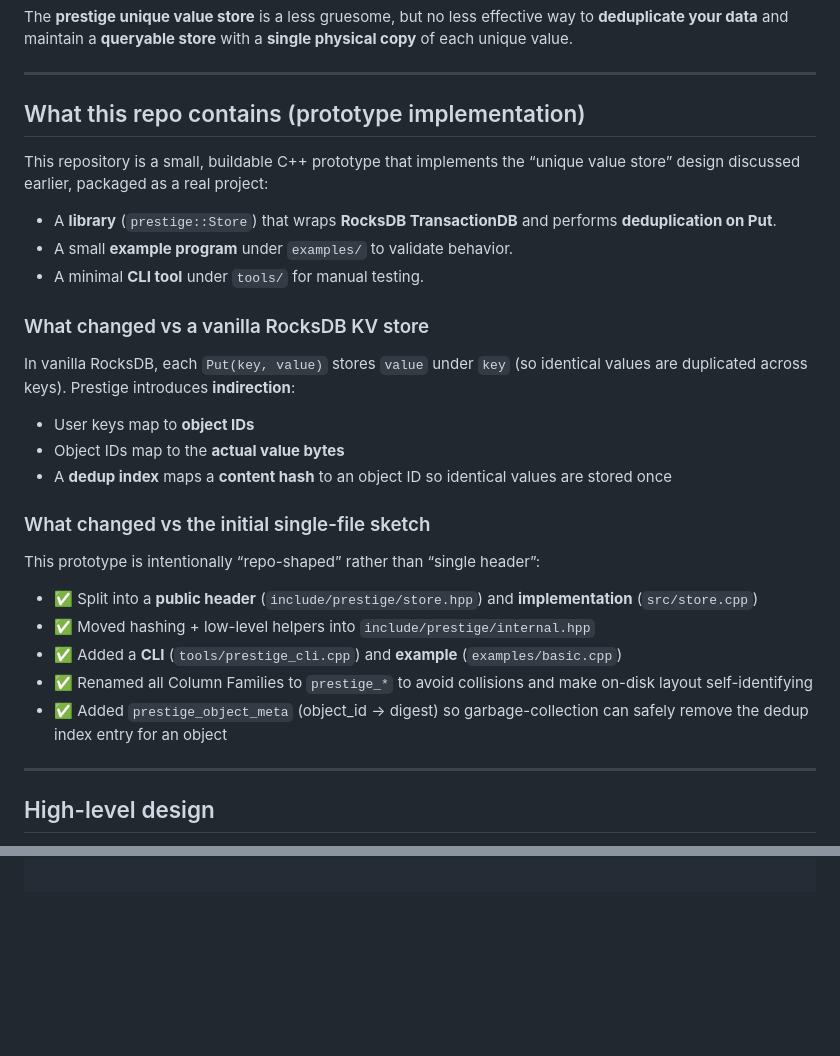
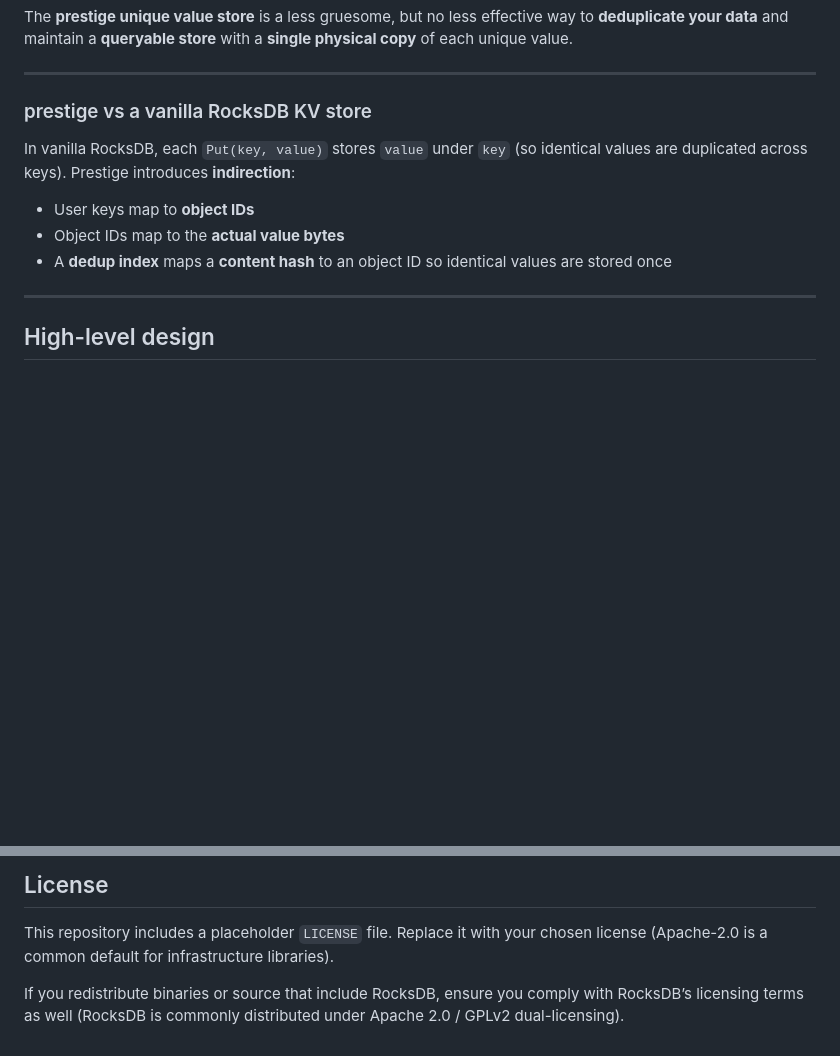
Before and after one commit to demajh/prestige, a Markdown page: README.md, 2 parts joined by grey strips. Rendered like a GitHub page; blank space fills up the shorter version.

```diff
--- a/README.md
+++ b/README.md
@@ -9,31 +9,13 @@ The **prestige unique value store** is a less gruesome, but no less effective wa
 
 ---
 
-## What this repo contains (prototype implementation)
-
-This repository is a small, buildable C++ prototype that implements the “unique value store” design discussed earlier, packaged as a real project:
-
-- A **library** (`prestige::Store`) that wraps **RocksDB TransactionDB** and performs **deduplication on Put**.
-- A small **example program** under `examples/` to validate behavior.
-- A minimal **CLI tool** under `tools/` for manual testing.
-
-### What changed vs a vanilla RocksDB KV store
+### prestige vs a vanilla RocksDB KV store
 
 In vanilla RocksDB, each `Put(key, value)` stores `value` under `key` (so identical values are duplicated across keys). Prestige introduces **indirection**:
 
 - User keys map to **object IDs**
 - Object IDs map to the **actual value bytes**
 - A **dedup index** maps a **content hash** to an object ID so identical values are stored once
-
-### What changed vs the initial single-file sketch
-
-This prototype is intentionally “repo-shaped” rather than “single header”:
-
-- ✅ Split into a **public header** (`include/prestige/store.hpp`) and **implementation** (`src/store.cpp`)
-- ✅ Moved hashing + low-level helpers into `include/prestige/internal.hpp`
-- ✅ Added a **CLI** (`tools/prestige_cli.cpp`) and **example** (`examples/basic.cpp`)
-- ✅ Renamed all Column Families to `prestige_*` to avoid collisions and make on-disk layout self-identifying
-- ✅ Added `prestige_object_meta` (object_id → digest) so garbage-collection can safely remove the dedup index entry for an object
 
 ---
 
@@ -129,0 +188,5 @@ cmake --build build -j
+## License
+
+This repository includes a placeholder `LICENSE` file. Replace it with your chosen license (Apache-2.0 is a common default for infrastructure libraries).
+
+If you redistribute binaries or source that include RocksDB, ensure you comply with RocksDB’s licensing terms as well (RocksDB is commonly distributed under Apache 2.0 / GPLv2 dual-licensing).
```
Also changed, not shown: other parts of README.md (+76 -0 lines).
